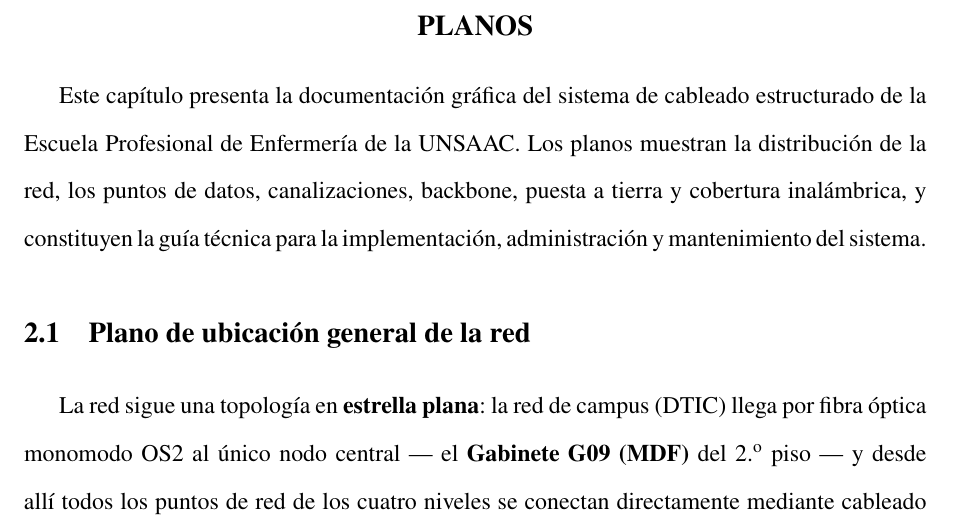
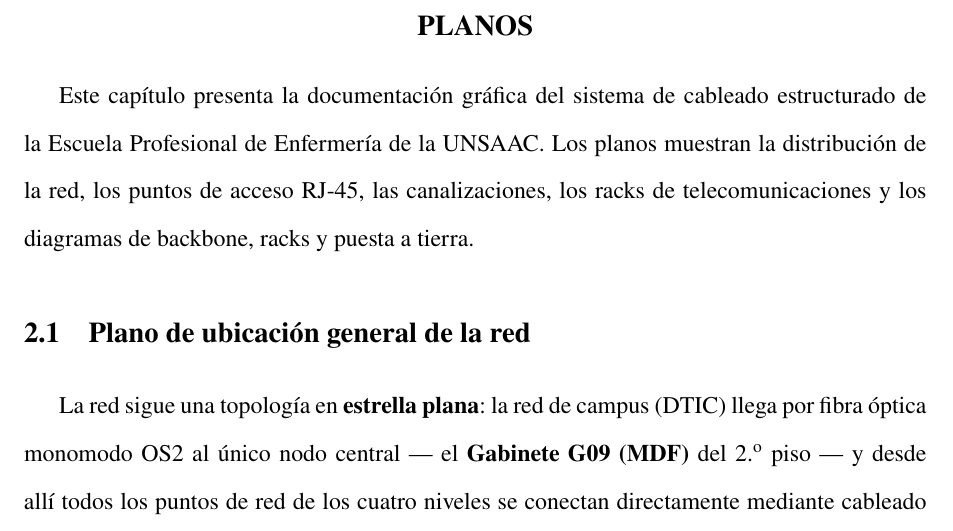
Before and after one commit to Natanmamani/SegundoEntregableRedes, a LaTeX thesis (main.tex, which reads contenido/cap_2_planos.tex): part of page 13 of 54, cut so that both start at the same text. Compiled offline with pdfLaTeX.

```diff
--- a/contenido/cap_2_planos.tex
+++ b/contenido/cap_2_planos.tex
@@ -1,7 +1,7 @@
 \newpage
 \chapter{Planos}
 
-Este capítulo presenta la documentación gráfica del sistema de cableado estructurado de la Escuela Profesional de Enfermería de la UNSAAC. Los planos muestran la distribución de la red, los puntos de datos, canalizaciones, backbone, puesta a tierra y cobertura inalámbrica, y constituyen la guía técnica para la implementación, administración y mantenimiento del sistema.
+Este capítulo presenta la documentación gráfica del sistema de cableado estructurado de la Escuela Profesional de Enfermería de la UNSAAC. Los planos muestran la distribución de la red, los puntos de acceso RJ-45, las canalizaciones, los racks de telecomunicaciones y los diagramas de backbone, racks y puesta a tierra.
 
 % ---------------------------------------------------------------
 \section{Plano de ubicación general de la red}
```
